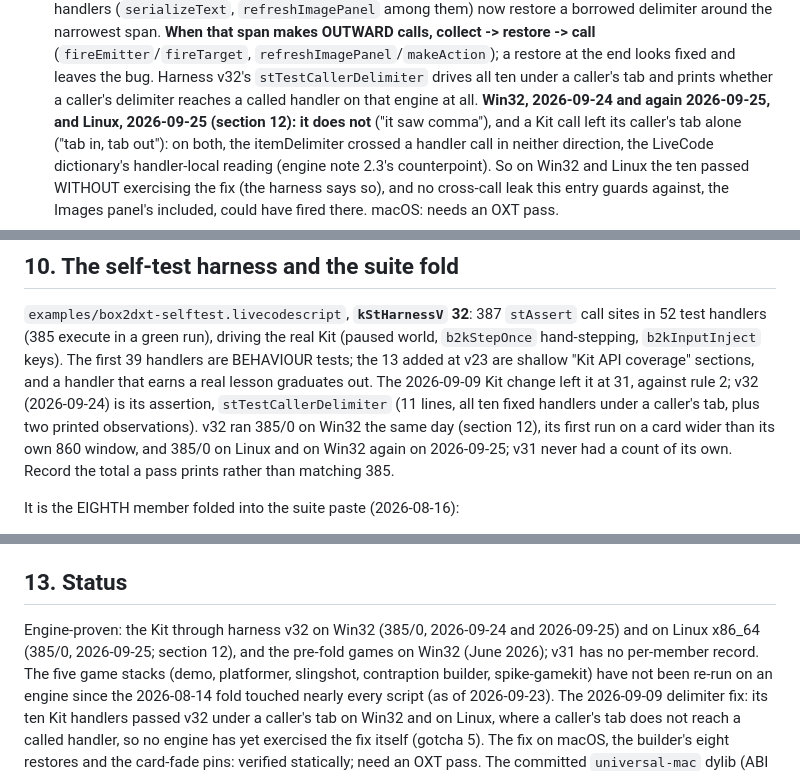
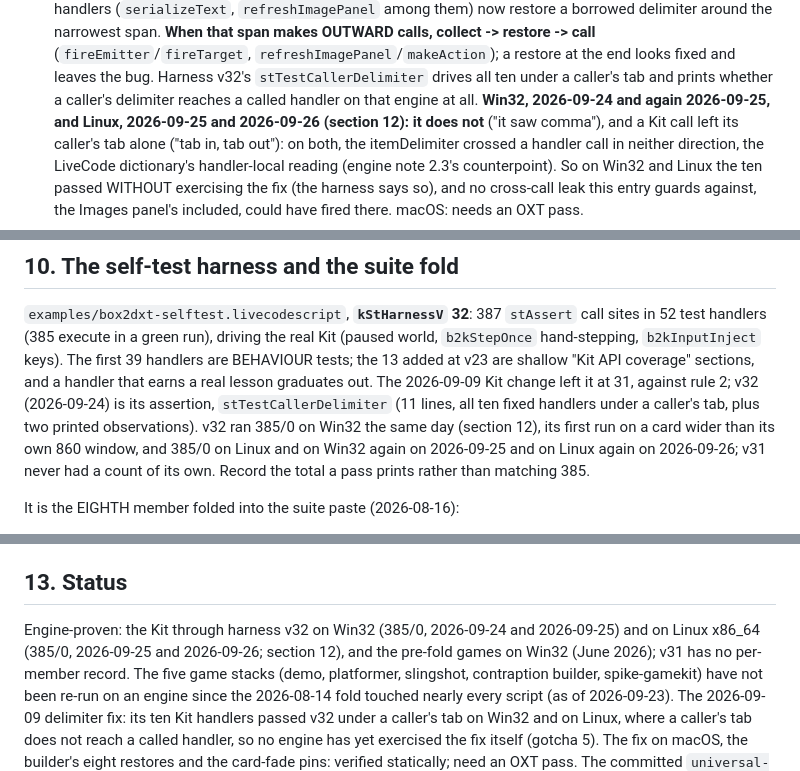
Before and after one commit to SethMorrowSoftware/Box2Dxt, a Markdown page: CLAUDE.md, 3 parts joined by grey strips. Rendered like a GitHub page.

Commit message:
Follow-up to #147: coinxt's hex-compare review fixes, and the records of the batch paste's first Linux run (2876/0/10) (SethMorrowSoftware/xtalk-suite#148)
The commits in that pull request that changed box2dxt/:
- member ledgers: the 2026-09-26 Linux run of PR #147's paste (2876/0/10) (SethMorrowSoftware/xtalk-suite@3f704d1bcc7e)

Suite-Commit: 202e07cb71ced56e3df22da7b5892a768f69e13e

```diff
--- a/CLAUDE.md
+++ b/CLAUDE.md
@@ -121,8 +121,8 @@ doc map) - `dist/INSTALL.md` (packed by `make-release.py`) - `.github/workflows/
    at the end looks fixed and leaves the bug. Harness v32's
    `stTestCallerDelimiter` drives all ten under a caller's tab and prints
    whether a caller's delimiter reaches a called handler on that engine at
-   all. **Win32, 2026-09-24 and again 2026-09-25, and Linux, 2026-09-25
-   (section 12): it does not** ("it saw comma"), and a Kit call left its
+   all. **Win32, 2026-09-24 and again 2026-09-25, and Linux, 2026-09-25 and
+   2026-09-26 (section 12): it does not** ("it saw comma"), and a Kit call left its
    caller's tab alone ("tab in, tab out"): on both, the itemDelimiter crossed
    a handler call in neither direction, the LiveCode dictionary's
    handler-local reading (engine note 2.3's counterpoint). So on Win32 and
@@ -386,8 +386,8 @@ graduates out. The 2026-09-09 Kit change left it at 31, against rule 2; v32
 (2026-09-24) is its assertion, `stTestCallerDelimiter` (11 lines, all ten fixed
 handlers under a caller's tab, plus two printed observations). v32 ran 385/0 on
 Win32 the same day (section 12), its first run on a card wider than its own 860
-window, and 385/0 on Linux and on Win32 again on 2026-09-25; v31 never had a
-count of its own. Record the total a pass prints rather than matching 385.
+window, and 385/0 on Linux and on Win32 again on 2026-09-25 and on Linux again
+on 2026-09-26; v31 never had a count of its own. Record the total a pass prints rather than matching 385.
 
 It is the EIGHTH member folded into the suite paste (2026-08-16):
 
@@ -482,7 +483,7 @@ v29, v30, v31 and v32 totals are not comparable. Kit defects the runs found (fix
 ## 13. Status
 
 Engine-proven: the Kit through harness v32 on Win32 (385/0, 2026-09-24 and
-2026-09-25) and on Linux x86_64 (385/0, 2026-09-25; section 12), and the
+2026-09-25) and on Linux x86_64 (385/0, 2026-09-25 and 2026-09-26; section 12), and the
 pre-fold games on Win32 (June 2026); v31 has no per-member record. The five game
 stacks (demo, platformer, slingshot, contraption builder, spike-gamekit) have
 not been re-run on an engine since the 2026-08-14 fold touched nearly every
```
Also changed, not shown: other parts of CLAUDE.md (+1 -0 lines).
